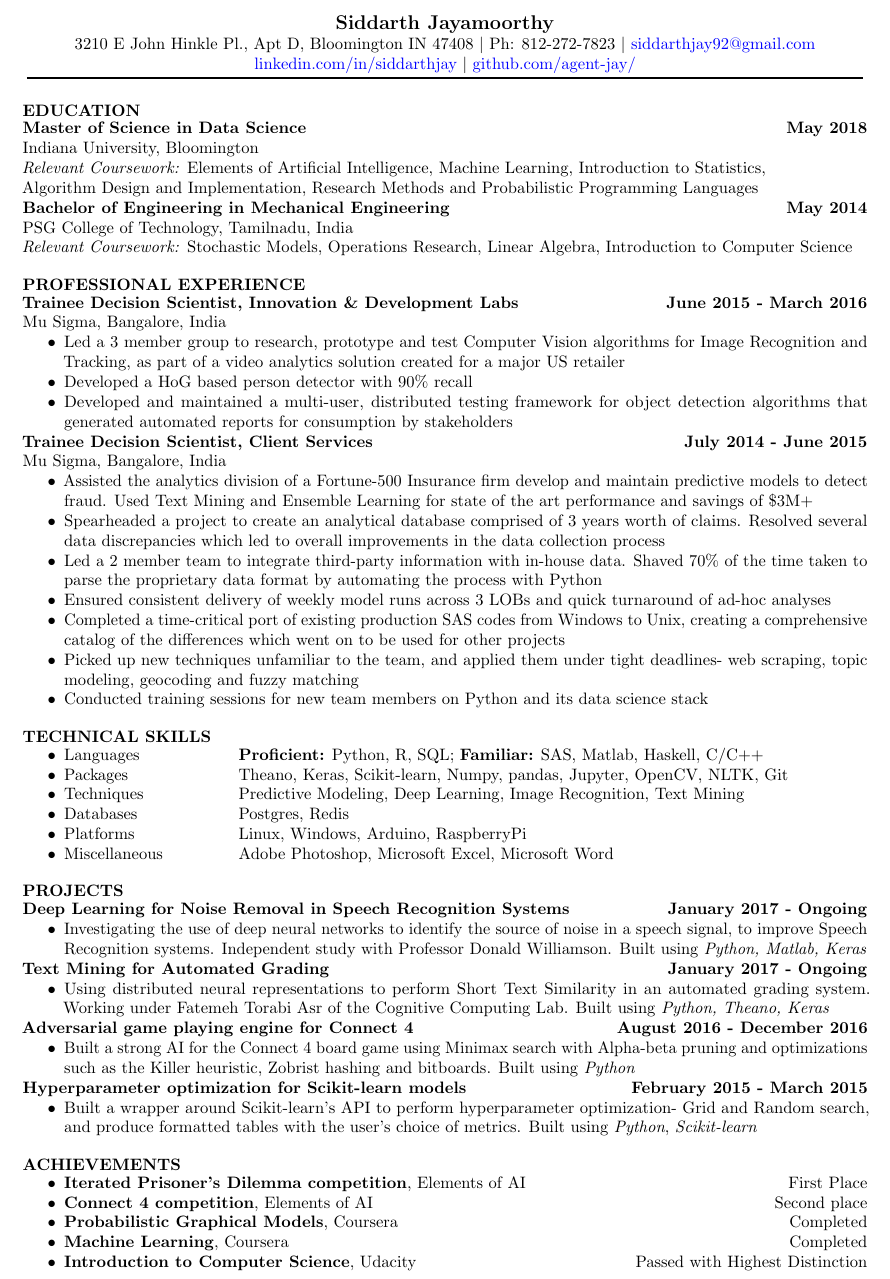
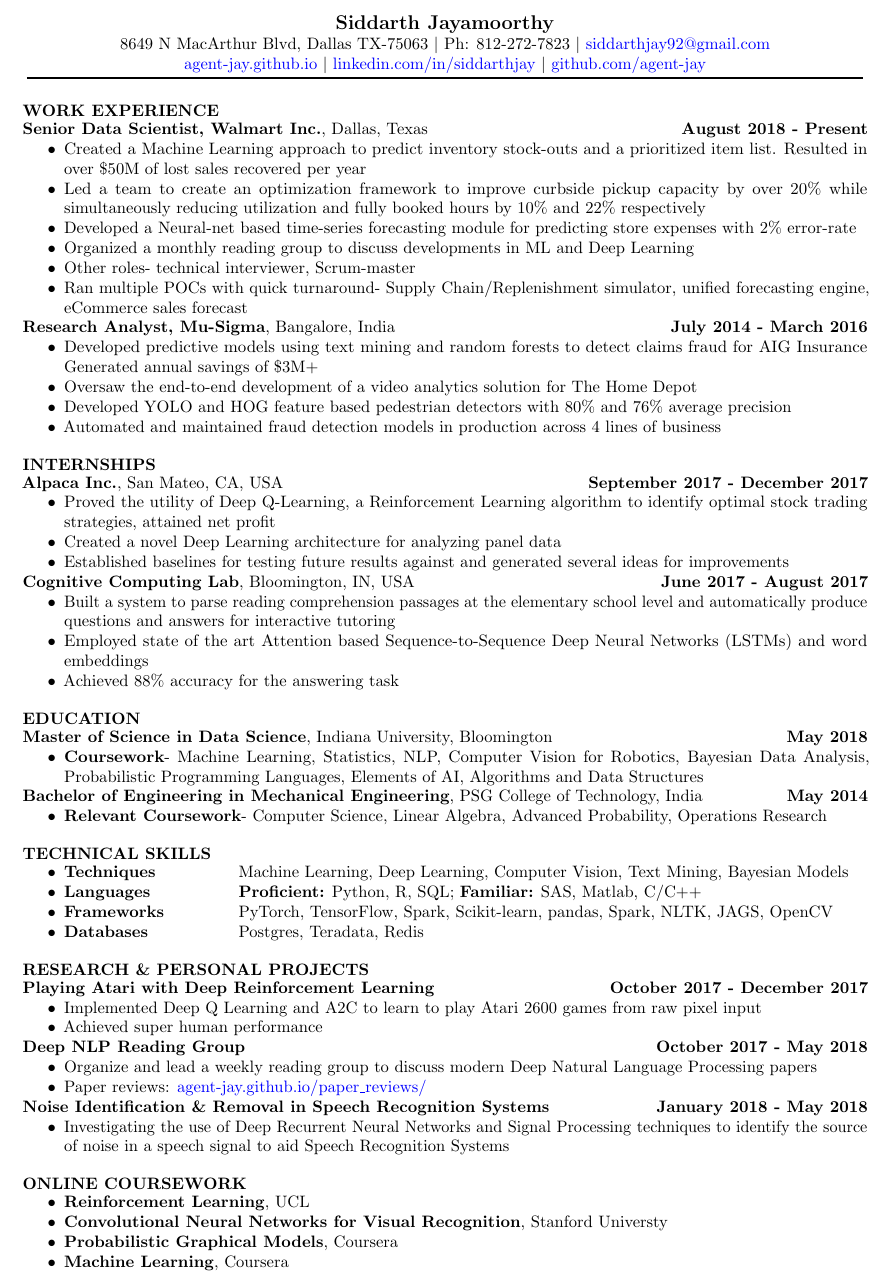
Before and after one commit to agent-jay/resume, a LaTeX CV (Siddarth_jay_resume_tex.tex): part of the page, cut so that both start at the same text. Compiled offline with pdfLaTeX.

Commit message:
Senior data scientist

```diff
--- a/Siddarth_jay_resume_tex.tex
+++ b/Siddarth_jay_resume_tex.tex
@@ -23,104 +23,108 @@
 \begin{center}
 \begin{tabular}{c}
 \large\textbf{Siddarth Jayamoorthy}\\
-3210 E John Hinkle Pl., Apt D, Bloomington IN 47408 $|$ Ph: 812-272-7823 $|$
+8649 N MacArthur Blvd, Dallas TX-75063 $|$ Ph: 812-272-7823 $|$
 \href{mailto:siddarthjay92@gmail.com}{siddarthjay92@gmail.com}\\
 
-\href{https://www.linkedin.com/in/siddarthjay}{linkedin.com/in/siddarthjay}
-$\vert$ \href{https://github.com/agent-jay/}{github.com/agent-jay/}\\
+\href{https://agent-jay.github.io/}{agent-jay.github.io}
+$\vert$ \href{https://www.linkedin.com/in/siddarthjay}{linkedin.com/in/siddarthjay}
+$\vert$ \href{https://github.com/agent-jay/}{github.com/agent-jay}\\
 
 \end{tabular}
 \vbox{\hrule width 7in height 1pt}
 \end{center}
 
-\section*{EDUCATION}
+
+\section*{WORK EXPERIENCE}
 \noindent
-\textbf{Master of Science in Data Science\hfill May 2018}\\
-Indiana University, Bloomington\\
-\textit{Relevant Coursework:} Elements of Artificial Intelligence, Machine Learning,
-Introduction to Statistics, \\
-Algorithm Design and Implementation,
-Research Methods and Probabilistic Programming Languages\\
-\textbf{Bachelor of Engineering in Mechanical Engineering\hfill May 2014}\\
-PSG College of Technology, Tamilnadu, India\\
-\textit{Relevant Coursework:} Stochastic Models, Operations Research, Linear
-Algebra, Introduction to Computer Science
+\textbf{Senior Data Scientist, Walmart Inc.}, Dallas, Texas  \hfill \textbf{August 2018 - Present}
+\begin{itemize}
+    \item Created a Machine Learning approach to predict inventory stock-outs and a prioritized item list. Resulted in over \$50M of lost sales recovered per year
+    \item Led a team to create an optimization framework to improve curbside pickup capacity by over 20\% while simultaneously reducing utilization and fully booked hours by 10\% and 22\% respectively
+    \item Developed a Neural-net based time-series forecasting module for predicting store expenses with 2\% error-rate
+    \item Organized a monthly reading group to discuss developments in ML and Deep Learning
+    \item Other roles- technical interviewer, Scrum-master
+    \item Ran multiple POCs with quick turnaround-  Supply Chain/Replenishment simulator, unified forecasting engine, eCommerce sales forecast
+\end{itemize}
+\textbf{Research Analyst, Mu-Sigma}, Bangalore, India  \hfill \textbf{July 2014 - March 2016}
+\begin{itemize}
+    \item Developed predictive models using text mining and
+        random forests to detect claims fraud for AIG Insurance
+        Generated annual savings of \$3M+
+    \item Oversaw the end-to-end development of a video analytics solution for The Home Depot
+    \item Developed YOLO and HOG feature based pedestrian detectors with 80\% and 76\% average precision
+    \item Automated and maintained fraud detection models in production across 4 lines of business
 
-\section*{PROFESSIONAL EXPERIENCE}
+\end{itemize}
+
+\section*{INTERNSHIPS}
 \noindent
-\textbf{Trainee Decision Scientist, Innovation \& Development Labs \hfill June 2015 - March 2016}\\
-Mu Sigma, Bangalore, India
+\textbf{Alpaca Inc.}, San Mateo, CA, USA \hfill \textbf{September 2017 - December 2017}
 \begin{itemize}
-	\item Led a 3 member group to research, prototype and test Computer Vision
-        algorithms for Image Recognition and Tracking, as part of a video analytics solution created for a major US retailer
-    \item Developed a HoG based person detector with 90\% recall
-	\item Developed and maintained a multi-user, distributed testing framework for object
-detection algorithms that generated automated reports for consumption by stakeholders
+    \item Proved the utility of Deep Q-Learning, a Reinforcement Learning
+        algorithm to identify optimal stock trading strategies, attained net profit
+    \item Created a novel Deep Learning architecture for analyzing panel data
+    \item Established baselines for testing future results against and
+        generated several ideas for improvements
 \end{itemize}
-\textbf{Trainee Decision Scientist, Client Services \hfill July 2014 - June 2015}\\
-Mu Sigma, Bangalore, India
+\textbf{Cognitive Computing Lab}, Bloomington, IN, USA \hfill \textbf{June 2017 - August 2017}
 \begin{itemize}
-	\item Assisted the analytics division of a Fortune-500 Insurance firm
-        develop and maintain predictive models to detect fraud. Used Text
-        Mining and Ensemble Learning for state of the art performance and savings of \$3M+
-	\item Spearheaded a project to create an analytical database comprised of 3 years worth of claims. Resolved several data discrepancies which led to
-        overall improvements in the data collection process
-    \item Led a 2 member team to integrate third-party information
-        with in-house data. Shaved 70\% of the time taken to parse the
-        proprietary data format by automating the process with Python
-	\item Ensured consistent delivery of weekly model runs across 3 LOBs and quick turnaround of ad-hoc analyses
-	\item Completed a time-critical port of existing production SAS codes from Windows to Unix, creating a
-comprehensive catalog of the differences which went on to be used for other projects
-	\item Picked up new techniques unfamiliar to the team, and applied them under tight deadlines- web scraping,
-topic modeling, geocoding and fuzzy matching
-	\item Conducted training sessions for new team members on Python and its data science stack
+\item Built a system to parse reading comprehension passages at the elementary
+    school level and automatically produce questions and answers for interactive tutoring
+\item Employed state of the art Attention based Sequence-to-Sequence Deep Neural Networks (LSTMs) and word embeddings
+\item Achieved 88\% accuracy for the answering task
 \end{itemize}
 
 
+\section*{EDUCATION}
+\noindent
+\textbf{Master of Science in Data Science}, Indiana University, Bloomington \hfill \textbf{May 2018}
+\begin{itemize}
+    \item \textbf{Coursework}- Machine Learning, Statistics, NLP, Computer Vision for
+        Robotics, Bayesian Data Analysis, Probabilistic Programming Languages,
+        Elements of AI, Algorithms and Data Structures
+\end{itemize}
+\textbf{Bachelor of Engineering in Mechanical Engineering}, PSG College of Technology, India \hfill \textbf{May 2014}
+\begin{itemize}
+    \item \textbf{Relevant Coursework}- Computer Science, Linear Algebra, Advanced Probability, Operations Research
+\end{itemize}
+
 \section*{TECHNICAL SKILLS}
 \begin{itemize}
-	\item\itab{Languages} \tab{\textbf{Proficient:} Python, R, SQL; \textbf{Familiar:} SAS, Matlab, Haskell, C/C++}
-	\item\itab{Packages} \tab{Theano, Keras, Scikit-learn, Numpy, pandas, Jupyter, OpenCV, NLTK, Git}
-	\item\itab{Techniques} \tab{Predictive Modeling, Deep Learning, Image
-        Recognition, Text Mining}
-	\item\itab{Databases} \tab{Postgres, Redis}
-	\item\itab{Platforms} \tab{Linux, Windows, Arduino, RaspberryPi}
-	\item\itab{Miscellaneous} \tab{Adobe Photoshop, Microsoft Excel, Microsoft Word}
+    \item\itab{\textbf{Techniques}} \tab{Machine Learning, Deep Learning, Computer Vision, Text Mining, Bayesian Models}
+    \item\itab{\textbf{Languages}} \tab{\textbf{Proficient:} Python, R, SQL; \textbf{Familiar:} SAS, Matlab, C/C++}
+    \item\itab{\textbf{Frameworks}} \tab{PyTorch, TensorFlow, Spark, Scikit-learn, pandas, Spark, NLTK, JAGS, OpenCV}
+    \item\itab{\textbf{Databases}} \tab{Postgres, Teradata, Redis}
+\end{itemize}
+
+\section*{RESEARCH \& PERSONAL PROJECTS}
+\noindent
+\textbf{Playing Atari with Deep Reinforcement Learning\hfill  October 2017 - December 2017}
+\begin{itemize}
+\item Implemented Deep Q Learning and A2C to learn to play Atari 2600 games from raw pixel input
+\item Achieved super human performance
+\end{itemize}
+\noindent
+\textbf{Deep NLP Reading Group\hfill  October 2017 - May 2018}
+\begin{itemize}
+\item Organize and lead a weekly reading group to discuss modern Deep Natural Language Processing papers
+\item Paper reviews: \href{https://agent-jay.github.io/paper_reviews/}{agent-jay.github.io/paper\_reviews/}
+\end{itemize}
+\noindent
+\textbf{Noise Identification \& Removal in Speech Recognition Systems \hfill January 2018 - May 2018}
+\begin{itemize}
+\item  Investigating the use of Deep Recurrent Neural Networks and Signal Processing
+    techniques to identify the source of noise in a speech signal to aid Speech
+    Recognition Systems
 \end{itemize}
 
 
-\section*{PROJECTS}
-\noindent
-\textbf{Deep Learning for Noise Removal in Speech Recognition Systems \hfill January 2017 - Ongoing}
+
+\section*{ONLINE COURSEWORK}
 \begin{itemize}
-\item  Investigating the use of deep neural networks to identify the source of noise in a speech signal, to
-    improve Speech Recognition systems. Independent study with Professor Donald Williamson. Built using \textit{Python, Matlab, Keras}
-\end{itemize}
-\noindent
-\textbf{Text Mining for Automated Grading \hfill January 2017 - Ongoing}
-\begin{itemize}
-\item  Using distributed neural representations to perform Short Text Similarity in an automated grading system. Working under Fatemeh Torabi Asr of the Cognitive
-    Computing Lab. Built using \textit{Python, Theano, Keras}
-\end{itemize}
-\noindent
-\textbf{Adversarial game playing engine for Connect 4 \hfill August 2016 - December 2016}
-\begin{itemize}
-\item Built a strong AI for the Connect 4 board game using Minimax search with Alpha-beta pruning and optimizations such as the Killer
-    heuristic, Zobrist hashing and bitboards. Built using \textit{Python}
-\end{itemize}
-\textbf{Hyperparameter optimization for Scikit-learn models\hfill  February 2015 - March 2015}
-\begin{itemize}
-\item Built a wrapper around Scikit-learn's API to perform hyperparameter
-    optimization- Grid and Random search, and produce formatted tables with the
-    user's choice of metrics. Built using \textit{Python}, \textit{Scikit-learn}
-\end{itemize}
-
-\section*{ACHIEVEMENTS}
-\begin{itemize}
-    \item \textbf{Iterated Prisoner's Dilemma competition}, Elements of AI\hfill First Place
-    \item \textbf{Connect 4 competition}, Elements of AI\hfill Second place
-	\item \textbf{Probabilistic Graphical Models}, Coursera\hfill Completed
-	\item \textbf{Machine Learning}, Coursera\hfill Completed
-	\item \textbf{Introduction to Computer Science}, Udacity\hfill Passed with Highest Distinction
+	\item \textbf{Reinforcement Learning}, UCL
+	\item \textbf{Convolutional Neural Networks for Visual Recognition}, Stanford Universty
+	\item \textbf{Probabilistic Graphical Models}, Coursera
+	\item \textbf{Machine Learning}, Coursera
 \end{itemize}
 \end{document}
```
